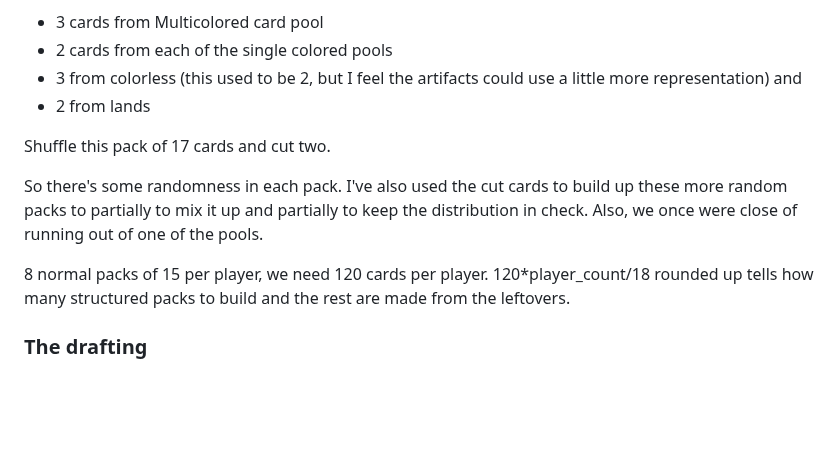
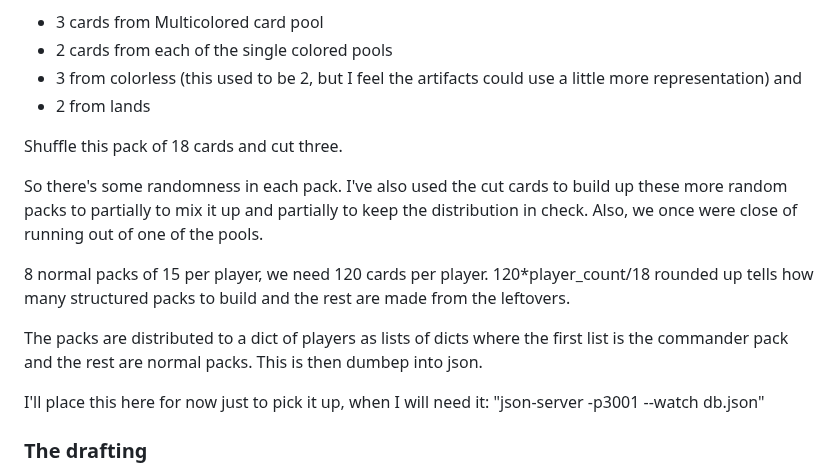
Before and after one commit to EeroAnt/CubeDraftSimulator, a Markdown page: README.md, the part around the change. Rendered like a GitHub page; blank space fills up the shorter version.

```diff
--- a/README.md
+++ b/README.md
@@ -46,11 +46,15 @@ The structure for the normal 15 card packs I had in mind:
  - 3 from colorless (this used to be 2, but I feel the artifacts could use a little more representation) and
  - 2 from lands
 
-Shuffle this pack of 17 cards and cut two.
+Shuffle this pack of 18 cards and cut three.
 
 So there's some randomness in each pack. I've also used the cut cards to build up these more random packs to partially to mix it up and partially to keep the distribution in check. Also, we once were close of running out of one of the pools.
 
 8 normal packs of 15 per player, we need 120 cards per player. 120*player_count/18 rounded up tells how many structured packs to build and the rest are made from the leftovers.
+
+The packs are distributed to a dict of players as lists of dicts where the first list is the commander pack and the rest are normal packs. This is then dumbep into json.
+
+I'll place this here for now just to pick it up, when I will need it: "json-server -p3001 --watch db.json"
 
 
 ### The drafting
```
